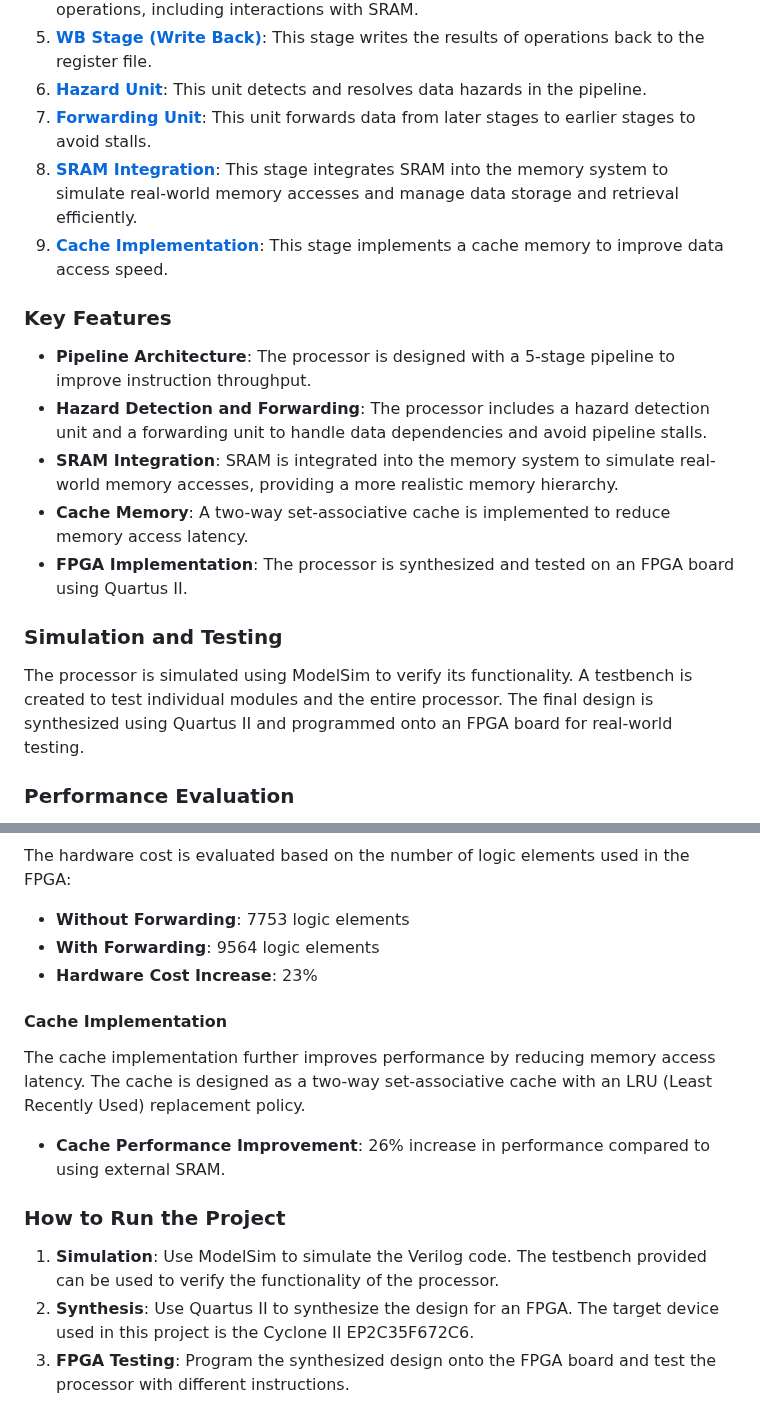
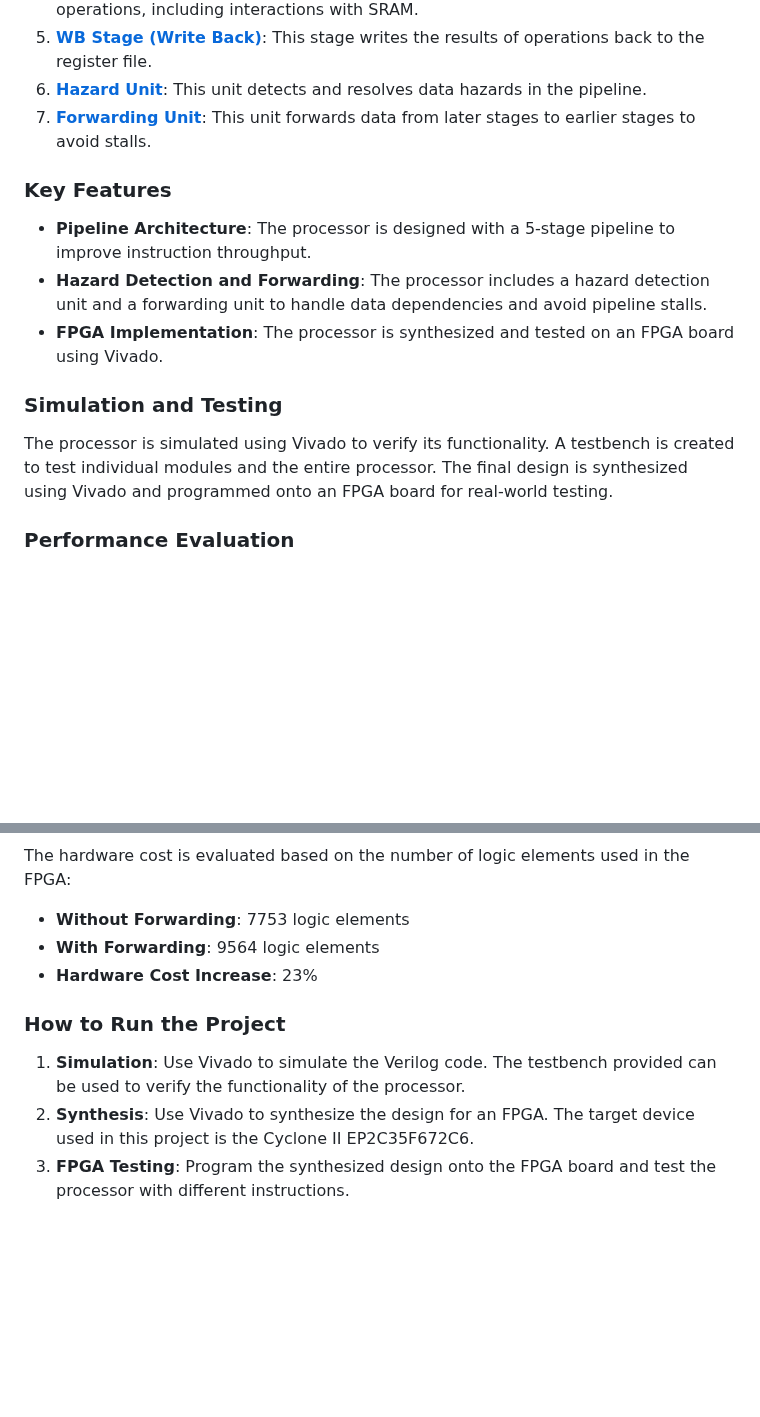
Before and after one commit to Amir-rfz/Computer-Architecture-Lab, a Markdown page: README.md, 2 parts joined by grey strips. GitHub-like rendering; blank space fills up the shorter version.

```diff
--- a/README.md
+++ b/README.md
@@ -15,18 +15,14 @@ The project is divided into several stages, each focusing on a specific aspect o
 5. **[WB Stage (Write Back)](./src/WB-stage/)**: This stage writes the results of operations back to the register file.
 6. **[Hazard Unit](./src/hazard_unit.v)**: This unit detects and resolves data hazards in the pipeline.
 7. **[Forwarding Unit](./src/forwarding_unit.v)**: This unit forwards data from later stages to earlier stages to avoid stalls.
-8. **[SRAM Integration](./src/Mem-stage/sram_controller.v)**: This stage integrates SRAM into the memory system to simulate real-world memory accesses and manage data storage and retrieval efficiently.
-9. **[Cache Implementation](./src/Mem-stage/cache_controller.v)**: This stage implements a cache memory to improve data access speed.
 
 ### Key Features
 - **Pipeline Architecture**: The processor is designed with a 5-stage pipeline to improve instruction throughput.
 - **Hazard Detection and Forwarding**: The processor includes a hazard detection unit and a forwarding unit to handle data dependencies and avoid pipeline stalls.
-- **SRAM Integration**: SRAM is integrated into the memory system to simulate real-world memory accesses, providing a more realistic memory hierarchy.
-- **Cache Memory**: A two-way set-associative cache is implemented to reduce memory access latency.
-- **FPGA Implementation**: The processor is synthesized and tested on an FPGA board using Quartus II.
+- **FPGA Implementation**: The processor is synthesized and tested on an FPGA board using Vivado.
 
 ### Simulation and Testing
-The processor is simulated using ModelSim to verify its functionality. A testbench is created to test individual modules and the entire processor. The final design is synthesized using Quartus II and programmed onto an FPGA board for real-world testing.
+The processor is simulated using Vivado to verify its functionality. A testbench is created to test individual modules and the entire processor. The final design is synthesized using Vivado and programmed onto an FPGA board for real-world testing.
 
 ### Performance Evaluation
 
@@ -41,14 +37,9 @@ The hardware cost is evaluated based on the number of logic elements used in the
 - **With Forwarding**: 9564 logic elements
 - **Hardware Cost Increase**: 23%
 
-#### Cache Implementation
-The cache implementation further improves performance by reducing memory access latency. The cache is designed as a two-way set-associative cache with an LRU (Least Recently Used) replacement policy.
-
-- **Cache Performance Improvement**: 26% increase in performance compared to using external SRAM.
-
 ### How to Run the Project
-1. **Simulation**: Use ModelSim to simulate the Verilog code. The testbench provided can be used to verify the functionality of the processor.
-2. **Synthesis**: Use Quartus II to synthesize the design for an FPGA. The target device used in this project is the Cyclone II EP2C35F672C6.
+1. **Simulation**: Use Vivado to simulate the Verilog code. The testbench provided can be used to verify the functionality of the processor.
+2. **Synthesis**: Use Vivado to synthesize the design for an FPGA. The target device used in this project is the Cyclone II EP2C35F672C6.
 3. **FPGA Testing**: Program the synthesized design onto the FPGA board and test the processor with different instructions.
 
 ## Repository Contents
```
